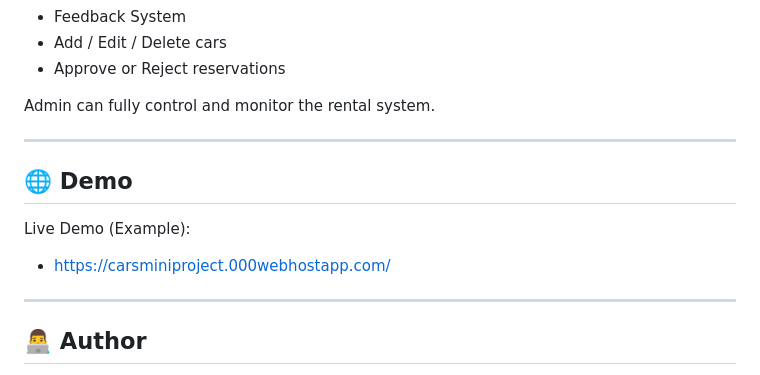
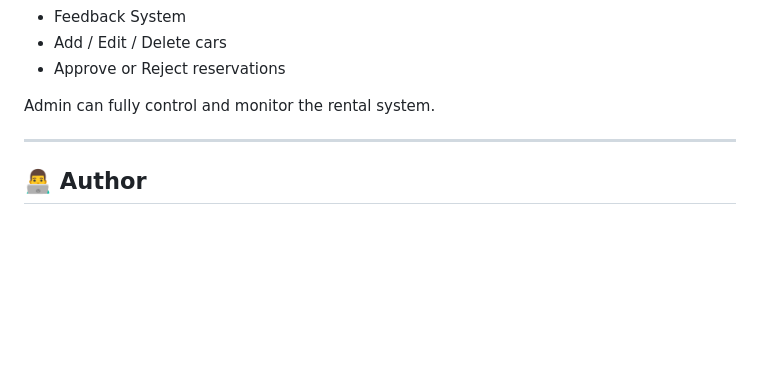
Before and after one commit to Varunacharya-VRN/RevGo-Smart_Car_Rental_System, a Markdown page: README.md, the part around the change. Rendered like a GitHub page; blank space fills up the shorter version.

```diff
--- a/README.md
+++ b/README.md
@@ -149,14 +149,6 @@ Admin can fully control and monitor the rental system.
 
 ---
 
-## 🌐 Demo
-
-Live Demo (Example):
-- https://carsminiproject.000webhostapp.com/
-
-
----
-
 ## 👨‍💻 Author
 
 **Varun Acharya**
```
